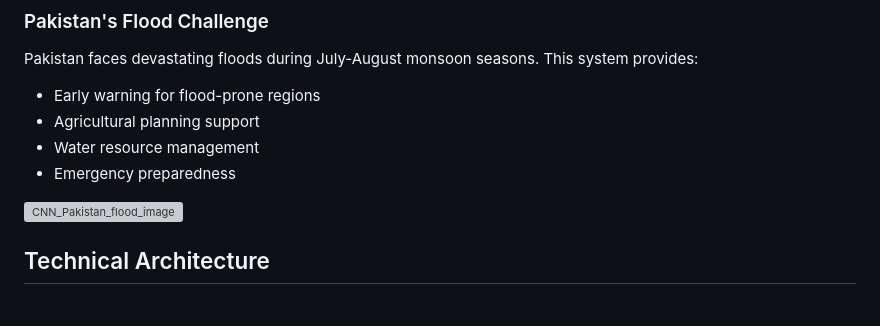
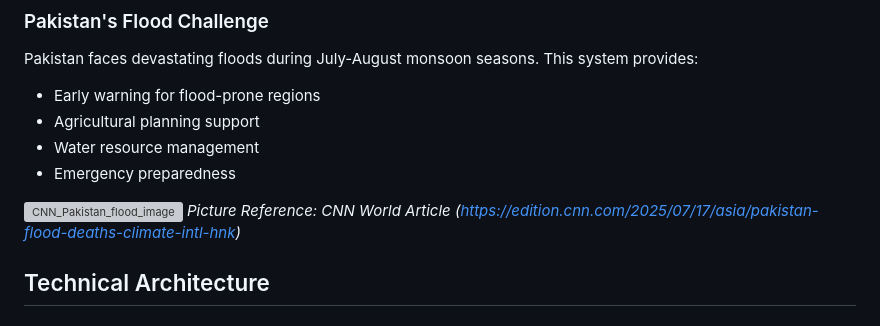
Before and after one commit to ahsan-javed-ds/pakistan-climate-data-analysis-and-predictive-modelling, a Markdown page: README.md, the part around the change. Rendered like a GitHub page; grey boxes are pictures that could not be loaded.

```diff
--- a/README.md
+++ b/README.md
@@ -56,6 +56,7 @@ Pakistan faces devastating floods during July-August monsoon seasons. This syste
 - Emergency preparedness
 
 ![CNN_Pakistan_flood_image](https://media.cnn.com/api/v1/images/stellar/prod/gettyimages-2224810741.jpg?c=16x9&q=h_653,w_1160,c_fill/f_avif)
+*Picture Reference: CNN World Article (https://edition.cnn.com/2025/07/17/asia/pakistan-flood-deaths-climate-intl-hnk)*
 
 ## Technical Architecture
 
```
